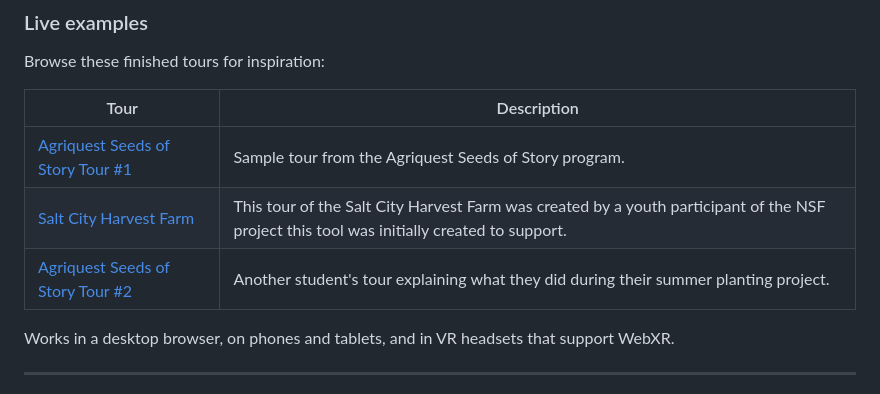
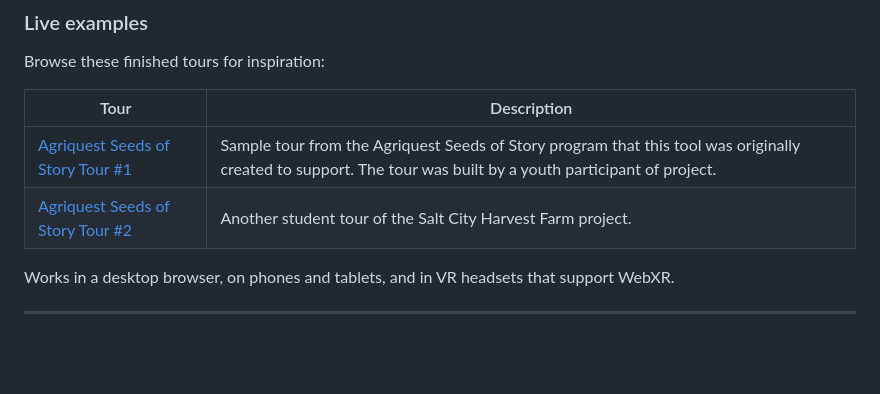
Before and after one commit to pachecod/vr-hotspots-educational, a Markdown page: USER_GUIDE.md, the part around the change. Rendered like a GitHub page; blank space fills up the shorter version.

Commit message:
Update live example tours list in user guide.
Revise Agriquest tour descriptions and consolidate to two featured examples.

Co-authored-by: Cursor <cursoragent@cursor.com>

```diff
--- a/USER_GUIDE.md
+++ b/USER_GUIDE.md
@@ -19,9 +19,8 @@ Browse these finished tours for inspiration:
 
 | Tour | Description |
 |------|-------------|
-| [Agriquest Seeds of Story Tour #1](https://agriquest.org/tours/student5/) | Sample tour from the Agriquest Seeds of Story program. |
-| [Salt City Harvest Farm](https://agriquest.org/tours/student7/) | This tour of the Salt City Harvest Farm was created by a youth participant of the NSF project this tool was initially created to support. |
-| [Agriquest Seeds of Story Tour #2](https://agriquest.org/tours/student7/) | Another student's tour explaining what they did during their summer planting project. |
+| [Agriquest Seeds of Story Tour #1](https://agriquest.org/tours/student5/) | Sample tour from the Agriquest Seeds of Story program that this tool was originally created to support. The tour was built by a youth participant of project. |
+| [Agriquest Seeds of Story Tour #2](https://agriquest.org/tours/student7/) | Another student tour of the Salt City Harvest Farm project. |
 
 Works in a desktop browser, on phones and tablets, and in VR headsets that support WebXR.
 
```
